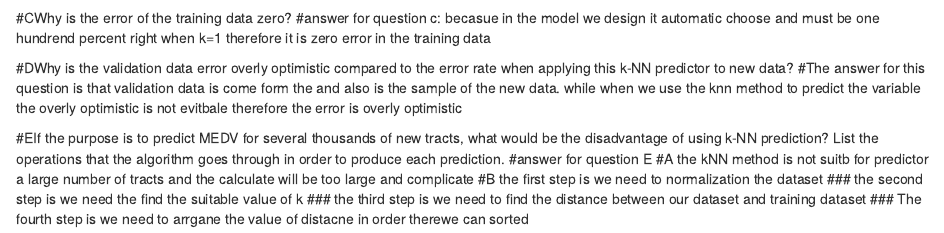
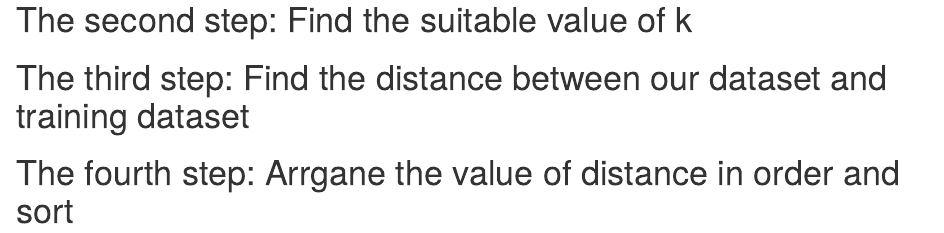
Before and after one commit to tushartrao/Data-Mining-Projects, an R Markdown document (Boston Housing/BH.Rmd): the page in a window 1100 px wide, from 2440 px down before the commit and from 2520 px down after it. Rendered offline with R 4.5, knitr and Pandoc, with nearby package versions; some code elsewhere in the file could not run offline; common packages that the code uses without loading them are loaded.

Commit message:
Update BH.Rmd

````diff
--- a/Boston Housing/BH.Rmd
+++ b/Boston Housing/BH.Rmd
@@ -46,16 +46,6 @@ test_n
 test_knn <- knn(train_n[,-13],test,cl=train_n$MEDV,k=1)
 test_knn
 ```
-#CWhy is the error of the training data zero?
-#answer for question c: becasue in the model we design it automatic choose and must be one hundrend percent right when k=1 therefore it is zero error in the training data
-
-#DWhy is the validation data error overly optimistic compared to the error rate when applying this k-NN predictor to new data?
-#The answer for this question is that validation data is come form the and also is the sample of the new data. while when we use the knn method to predict the variable the overly optimistic is not evitbale therefore the error is overly optimistic
-
-#EIf the purpose is to predict MEDV for several thousands of new tracts, what would be the disadvantage of using k-NN prediction? List the operations that the algorithm goes through in order to produce each prediction.
-#answer for question E
-#A the kNN method is not suitb for predictor a large number of tracts and the calculate will be too large and complicate
-#B the first step is we need to normalization the dataset
-### the second step is we need the find the suitable value of k
-### the third step is we need to find the distance between our dataset and training dataset
-### The fourth step is we need to arrgane the value of distacne in order therewe can sorted
+# The second step: Find the suitable value of k
+# The third step: Find the distance between our dataset and training dataset
+# The fourth step: Arrgane the value of distance in order and sort
````
Also changed, not shown: Boston Housing/BH.Rmd (2 more changed lines).
